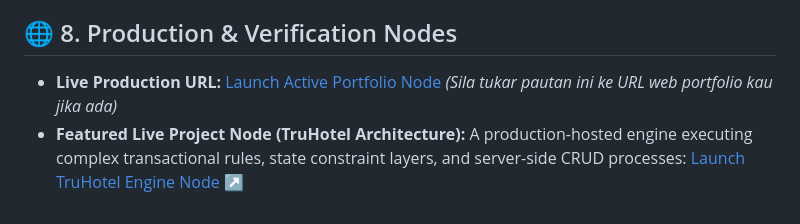
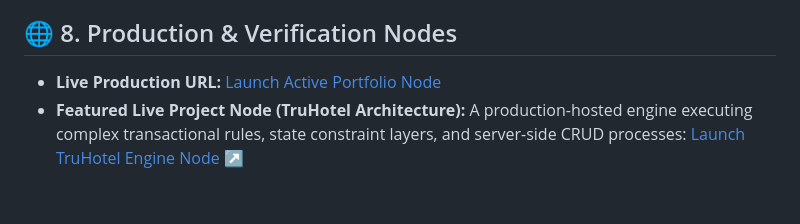
Before and after one commit to amirfaisal01/Amir-Faisal-Portfolio, a Markdown page: README.md, the part around the change. Rendered like a GitHub page.

```diff
--- a/README.md
+++ b/README.md
@@ -126,5 +126,5 @@ Once the terminal activates the listener node, launch your browser and navigate
 
 ## 🌐 8. Production & Verification Nodes
 
-- **Live Production URL:** [Launch Active Portfolio Node](https://077348.unisza.work/truhotel/) *(Sila tukar pautan ini ke URL web portfolio kau jika ada)*
+- **Live Production URL:** [Launch Active Portfolio Node](https://077348.unisza.work/CarMaintenanceRecord/)
 - **Featured Live Project Node (TruHotel Architecture):** A production-hosted engine executing complex transactional rules, state constraint layers, and server-side CRUD processes: [Launch TruHotel Engine Node ↗](https://077348.unisza.work/truhotel/)
```
